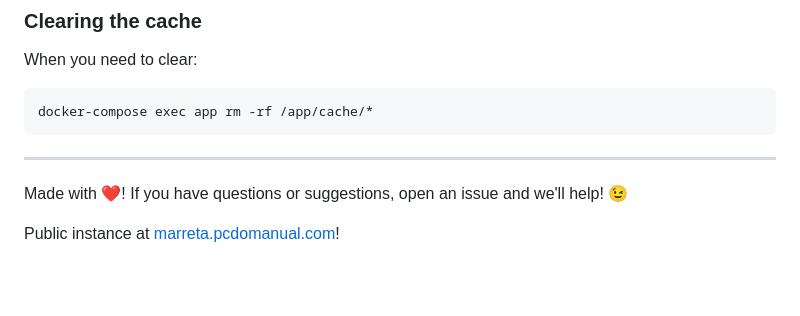
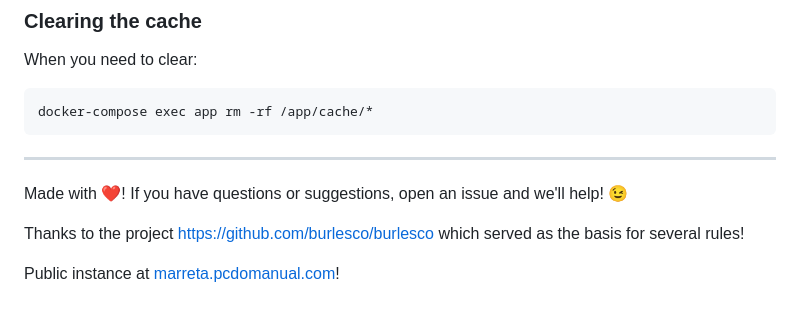
Before and after one commit to cassano0409/marreta-fufeiqiang, a Markdown page: README.en.md, the part around the change. GitHub-like rendering; blank space fills up the shorter version.

Commit message:
atualizado com agredecimento ao burlesco

```diff
--- a/README.en.md
+++ b/README.en.md
@@ -158,4 +158,6 @@ docker-compose exec app rm -rf /app/cache/*
 
 Made with ❤️! If you have questions or suggestions, open an issue and we'll help! 😉
 
+Thanks to the project [https://github.com/burlesco/burlesco](Burlesco) which served as the basis for several rules!
+
 Public instance at [marreta.pcdomanual.com](https://marreta.pcdomanual.com)!
```
Also changed, not shown: README.md (+2 -0 lines).
